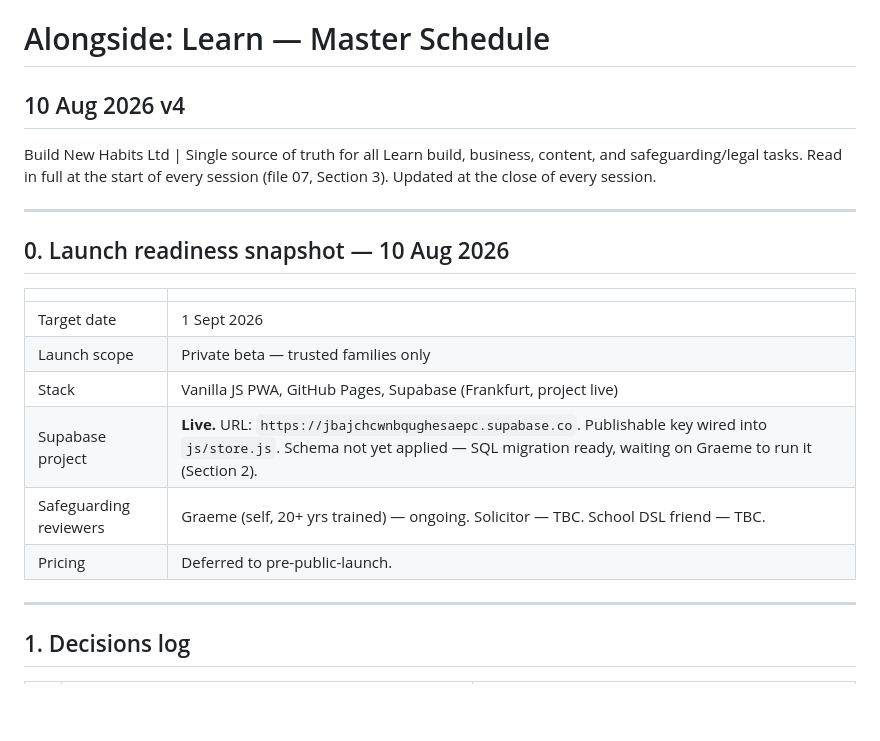
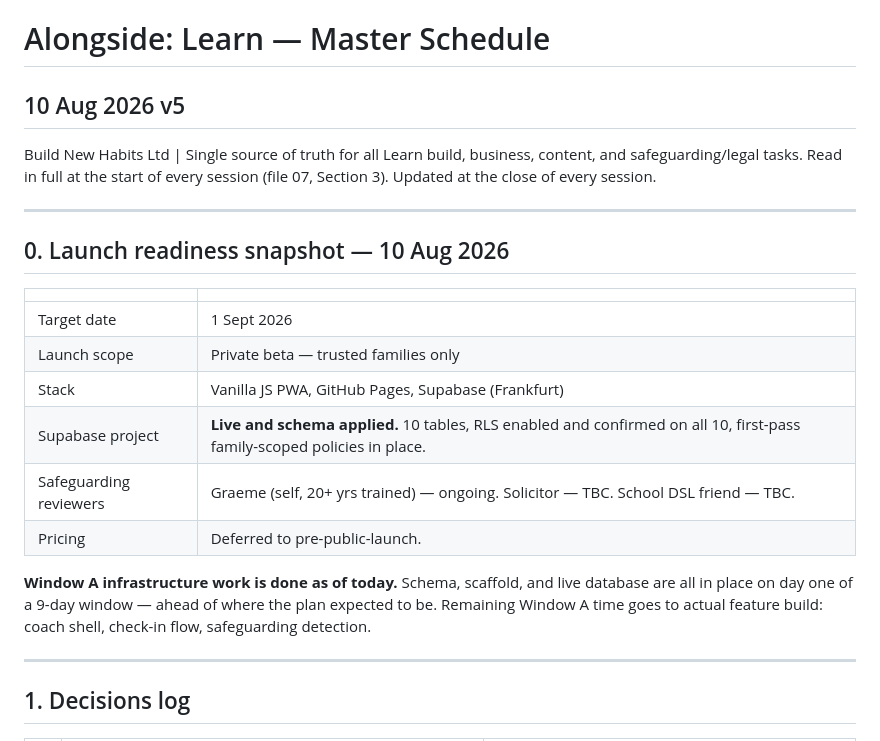
Before and after one commit to build-new-habits/Alongside-Learn, a Markdown page: Documents/Admin/master_schedule.md, the part around one of its changes. Rendered like a GitHub page; blank space fills up the shorter version.

```diff
--- a/Documents/Admin/master_schedule.md
+++ b/Documents/Admin/master_schedule.md
@@ -1,5 +1,5 @@
 # Alongside: Learn — Master Schedule
-## 10 Aug 2026 v4
+## 10 Aug 2026 v5
 
 Build New Habits Ltd | Single source of truth for all Learn build, business, content, and safeguarding/legal tasks. Read in full at the start of every session (file 07, Section 3). Updated at the close of every session.
 
@@ -11,10 +11,12 @@ Build New Habits Ltd | Single source of truth for all Learn build, business, con
 |---|---|
 | Target date | 1 Sept 2026 |
 | Launch scope | Private beta — trusted families only |
-| Stack | Vanilla JS PWA, GitHub Pages, Supabase (Frankfurt, project live) |
-| Supabase project | **Live.** URL: `https://jbajchcwnbqughesaepc.supabase.co`. Publishable key wired into `js/store.js`. Schema not yet applied — SQL migration ready, waiting on Graeme to run it (Section 2). |
+| Stack | Vanilla JS PWA, GitHub Pages, Supabase (Frankfurt) |
+| Supabase project | **Live and schema applied.** 10 tables, RLS enabled and confirmed on all 10, first-pass family-scoped policies in place. |
 | Safeguarding reviewers | Graeme (self, 20+ yrs trained) — ongoing. Solicitor — TBC. School DSL friend — TBC. |
 | Pricing | Deferred to pre-public-launch. |
+
+**Window A infrastructure work is done as of today.** Schema, scaffold, and live database are all in place on day one of a 9-day window — ahead of where the plan expected to be. Remaining Window A time goes to actual feature build: coach shell, check-in flow, safeguarding detection.
 
 ---
 
```
Also changed, not shown: other parts of Documents/Admin/master_schedule.md (+15 -18 lines), 1 other file.
